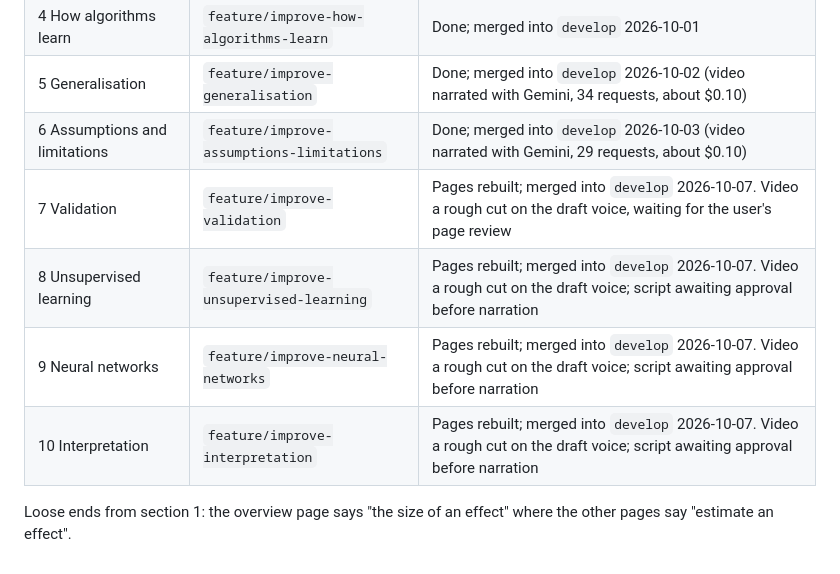
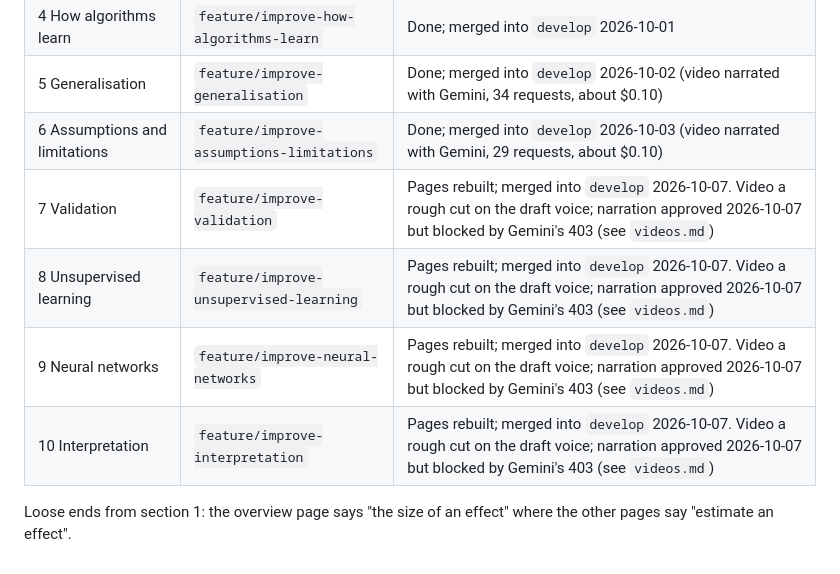
Before and after one commit to hi-digital-ml-ai/ml-basic, a Markdown page: .claude/section-revision.md, the part around the change. Rendered like a GitHub page.

Commit message:
Mark the four videos as approved for narration and blocked by Gemini
Co-Authored-By: Claude Opus 5.5 (1M context) <noreply@anthropic.com>
Claude-Session: https://claude.ai/code/session_016ezErpkBH4UddzozFWHPPR

```diff
--- a/.claude/section-revision.md
+++ b/.claude/section-revision.md
@@ -436,10 +436,10 @@ over six pages, is 37 scenes, about 900 words, 7:22. Use
 | 4 How algorithms learn | `feature/improve-how-algorithms-learn` | Done; merged into `develop` 2026-10-01 |
 | 5 Generalisation | `feature/improve-generalisation` | Done; merged into `develop` 2026-10-02 (video narrated with Gemini, 34 requests, about $0.10) |
 | 6 Assumptions and limitations | `feature/improve-assumptions-limitations` | Done; merged into `develop` 2026-10-03 (video narrated with Gemini, 29 requests, about $0.10) |
-| 7 Validation | `feature/improve-validation` | Pages rebuilt; merged into `develop` 2026-10-07. Video a rough cut on the draft voice, waiting for the user's page review |
-| 8 Unsupervised learning | `feature/improve-unsupervised-learning` | Pages rebuilt; merged into `develop` 2026-10-07. Video a rough cut on the draft voice; script awaiting approval before narration |
-| 9 Neural networks | `feature/improve-neural-networks` | Pages rebuilt; merged into `develop` 2026-10-07. Video a rough cut on the draft voice; script awaiting approval before narration |
-| 10 Interpretation | `feature/improve-interpretation` | Pages rebuilt; merged into `develop` 2026-10-07. Video a rough cut on the draft voice; script awaiting approval before narration |
+| 7 Validation | `feature/improve-validation` | Pages rebuilt; merged into `develop` 2026-10-07. Video a rough cut on the draft voice; narration approved 2026-10-07 but blocked by Gemini's 403 (see `videos.md`) |
+| 8 Unsupervised learning | `feature/improve-unsupervised-learning` | Pages rebuilt; merged into `develop` 2026-10-07. Video a rough cut on the draft voice; narration approved 2026-10-07 but blocked by Gemini's 403 (see `videos.md`) |
+| 9 Neural networks | `feature/improve-neural-networks` | Pages rebuilt; merged into `develop` 2026-10-07. Video a rough cut on the draft voice; narration approved 2026-10-07 but blocked by Gemini's 403 (see `videos.md`) |
+| 10 Interpretation | `feature/improve-interpretation` | Pages rebuilt; merged into `develop` 2026-10-07. Video a rough cut on the draft voice; narration approved 2026-10-07 but blocked by Gemini's 403 (see `videos.md`) |
 
 Loose ends from section 1: the overview page says "the size of an effect" where the
 other pages say "estimate an effect".
```
